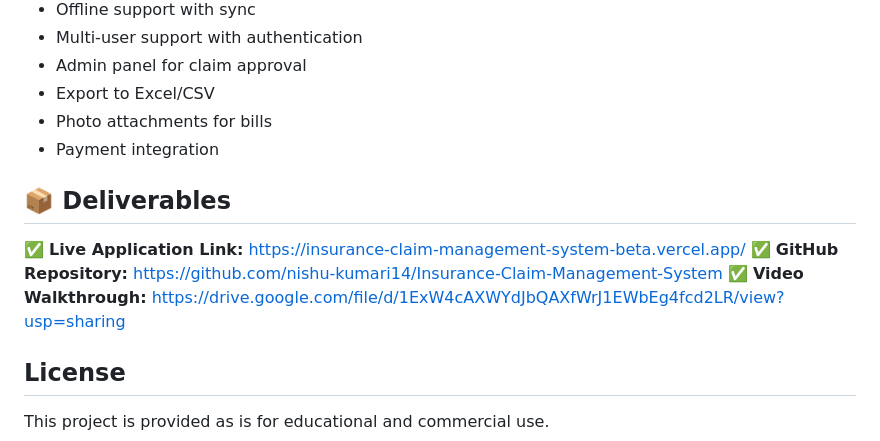
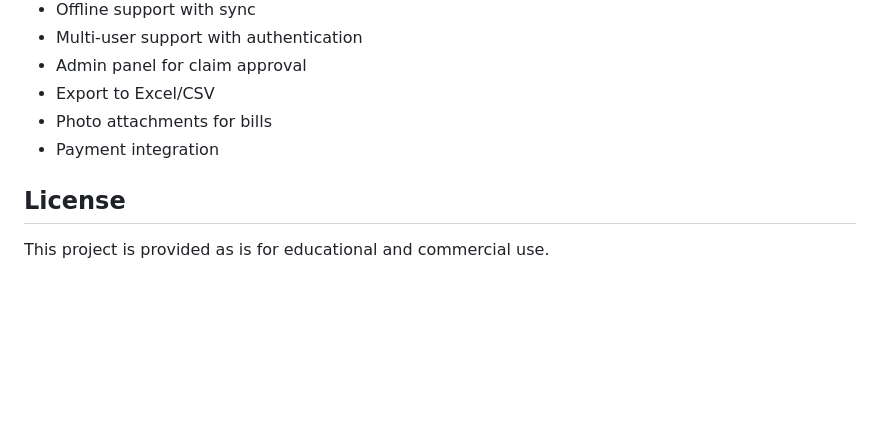
Before and after one commit to nishu-kumari14/Insurance-Claim-Management-System, a Markdown page: README.md, the part around one of its changes. Rendered like a GitHub page; blank space fills up the shorter version.

```diff
--- a/README.md
+++ b/README.md
@@ -305,12 +260,6 @@ To test all features:
 - Photo attachments for bills
 - Payment integration
 
-## 📦 Deliverables
-
-✅ **Live Application Link:** https://insurance-claim-management-system-beta.vercel.app/
-✅ **GitHub Repository:** https://github.com/nishu-kumari14/Insurance-Claim-Management-System
-✅ **Video Walkthrough:** https://drive.google.com/file/d/1ExW4cAXWYdJbQAXfWrJ1EWbEg4fcd2LR/view?usp=sharing
-
 ## License
 
 This project is provided as is for educational and commercial use.
```
Also changed, not shown: other parts of README.md (+9 -54 lines).
